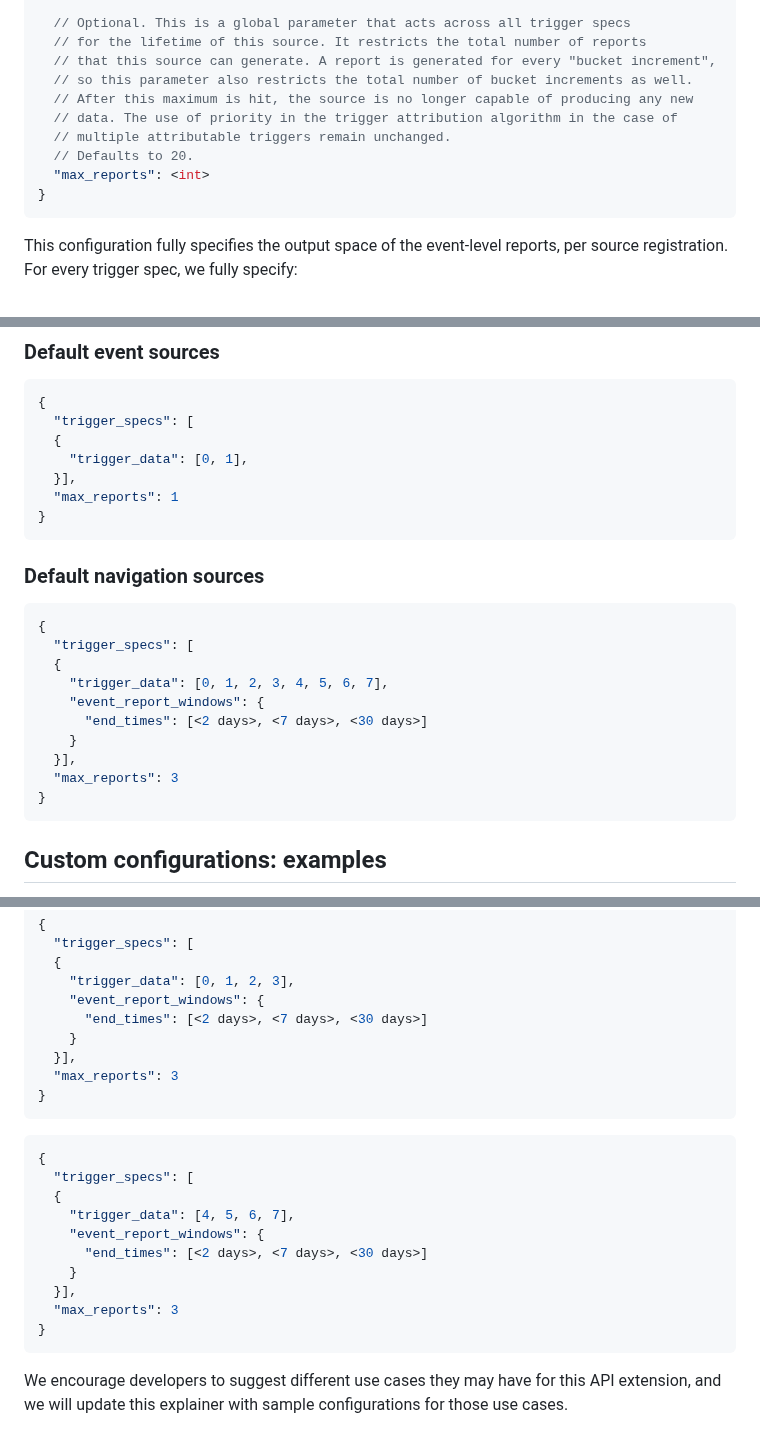
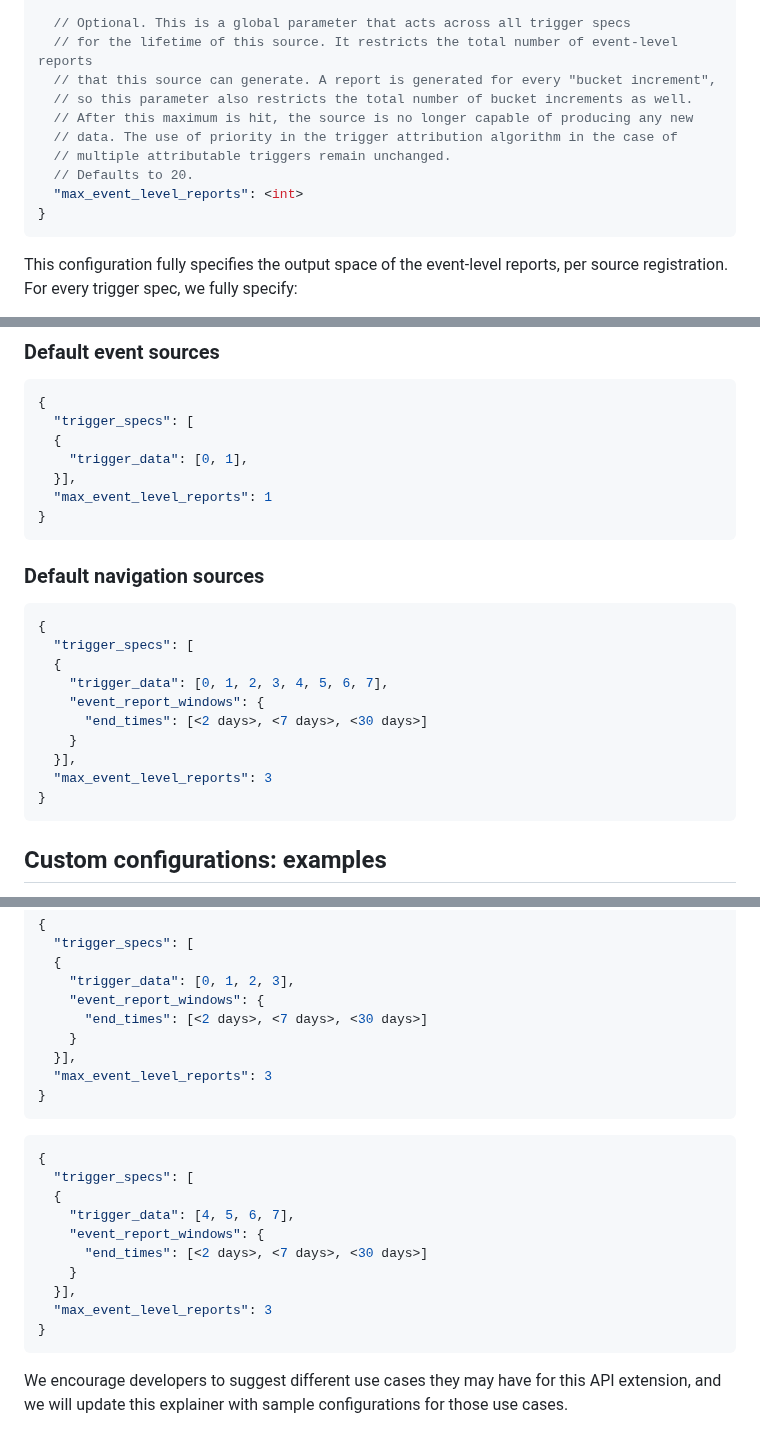
Before and after one commit to WICG/attribution-reporting-api, a Markdown page: flexible_event_config.md, 3 parts joined by grey strips. Rendered like a GitHub page.

Commit message:
Rename `max_reports` to `max_event_level_reports` (#747)
* Rename `max_reports` to `max_event_level_reports`

* Update flexible_event_config.md

Co-authored-by: Andrew Paseltiner <apaseltiner@google.com>

---------

Co-authored-by: Andrew Paseltiner <apaseltiner@google.com>

````diff
--- a/flexible_event_config.md
+++ b/flexible_event_config.md
@@ -73,14 +73,14 @@ We will add another optional parameter `trigger_specs` to the JSON in `Attributi
   } ...],
 
   // Optional. This is a global parameter that acts across all trigger specs
-  // for the lifetime of this source. It restricts the total number of reports
+  // for the lifetime of this source. It restricts the total number of event-level reports
   // that this source can generate. A report is generated for every "bucket increment",
   // so this parameter also restricts the total number of bucket increments as well.
   // After this maximum is hit, the source is no longer capable of producing any new
   // data. The use of priority in the trigger attribution algorithm in the case of
   // multiple attributable triggers remain unchanged.
   // Defaults to 20.
-  "max_reports": <int>
+  "max_event_level_reports": <int>
 }
 ```
 
@@ -159,7 +159,7 @@ Here are the default configurations for event and navigation sources. Especially
   {
     "trigger_data": [0, 1],
   }],
-  "max_reports": 1
+  "max_event_level_reports": 1
 }
 ```
 
@@ -174,7 +174,7 @@ Here are the default configurations for event and navigation sources. Especially
       "end_times": [<2 days>, <7 days>, <30 days>]
     }
   }],
-  "max_reports": 3
+  "max_event_level_reports": 3
 }
 ```
 
@@ -280,7 +280,7 @@ Note that the `trigger_specs` registration can differ from source to source. Thi
       "end_times": [<2 days>, <7 days>, <30 days>]
     }
   }],
-  "max_reports": 3
+  "max_event_level_reports": 3
 }
 ```
 
@@ -293,7 +293,7 @@ Note that the `trigger_specs` registration can differ from source to source. Thi
       "end_times": [<2 days>, <7 days>, <30 days>]
     }
   }],
-  "max_reports": 3
+  "max_event_level_reports": 3
 }
 ```
 
````
Also changed, not shown: other parts of flexible_event_config.md (+1 -1 lines).
